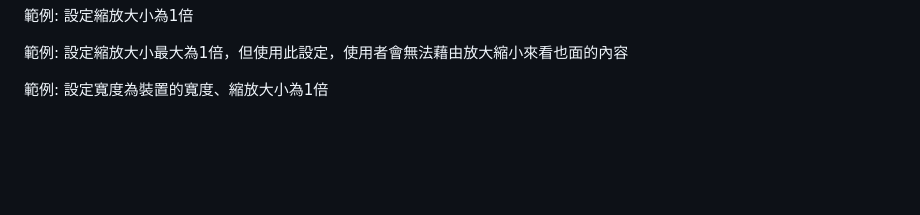
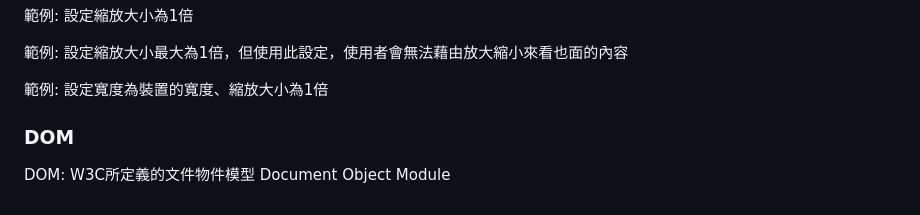
Before and after one commit to sean1093/learning-note, a Markdown page: html/html-learning-note.md, the part around the change. Drawn GitHub-style; blank space fills up the shorter version.

Commit message:
update notes

```diff
--- a/html/html-learning-note.md
+++ b/html/html-learning-note.md
@@ -23,3 +23,6 @@
 
 範例: 設定寬度為裝置的寬度、縮放大小為1倍
 <meta name="viewport" content="width=device-width,initial-scale=1">
+
+### DOM
+DOM: W3C所定義的文件物件模型 Document Object Module
```
Also changed, not shown: css/css-learning-note.md (+9 -0 lines), img/boxModel.JPG (added).
